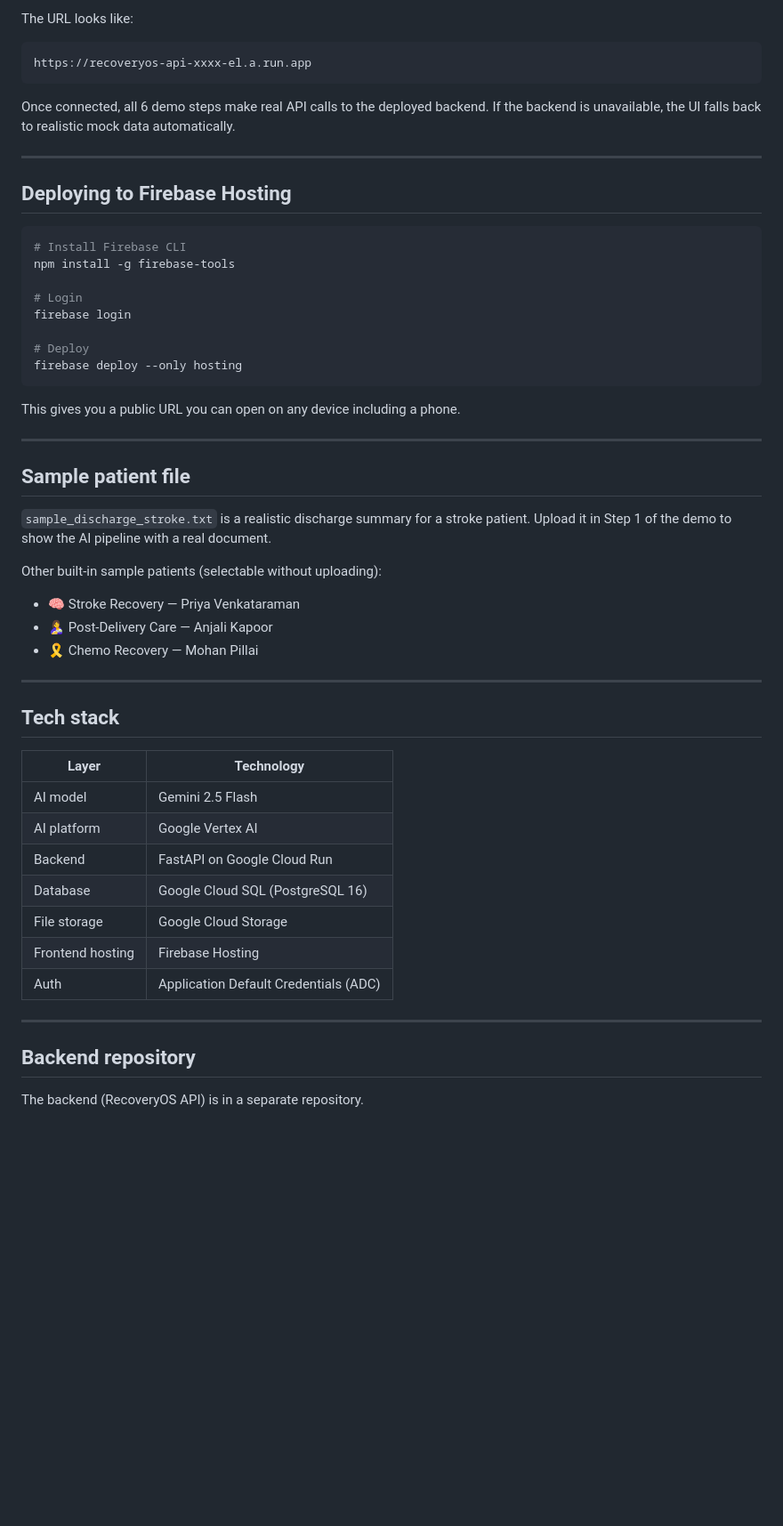
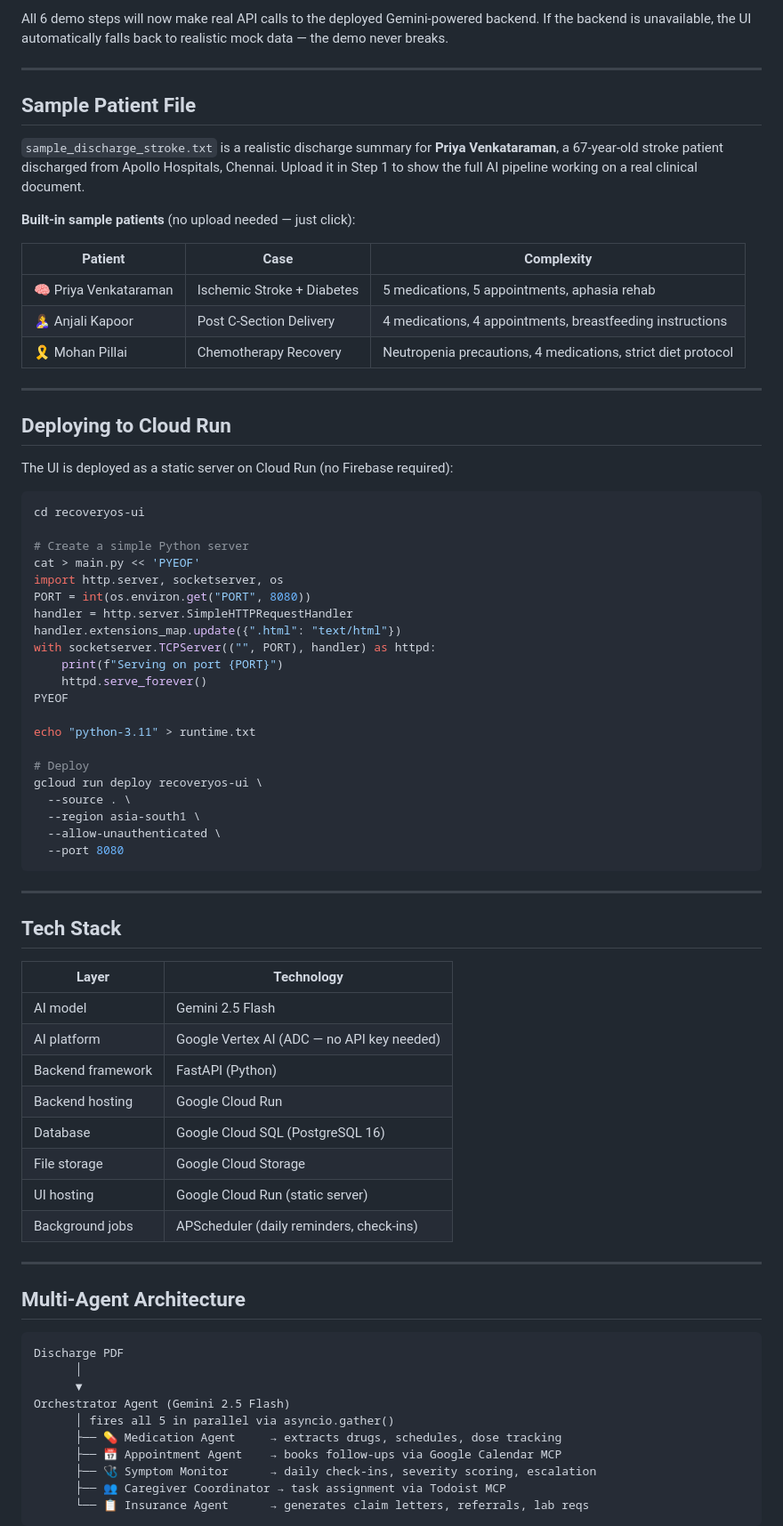
Before and after one commit to Vidhi1106/recoveryos-ui, a Markdown page: README.md, the part around one of its changes. Shown at 89% size. Drawn GitHub-style; blank space fills up the shorter version.

````diff
--- a/README.md
+++ b/README.md
@@ -61,59 +82,83 @@ python3 -m http.server 3000
 3. Click **Save & Connect**
 
-The URL looks like:
-```
-https://recoveryos-api-xxxx-el.a.run.app
-```
-
-Once connected, all 6 demo steps make real API calls to the deployed backend.
-If the backend is unavailable, the UI falls back to realistic mock data automatically.
+All 6 demo steps will now make real API calls to the deployed Gemini-powered backend.
+If the backend is unavailable, the UI automatically falls back to realistic mock data — the demo never breaks.
 
 ---
 
-## Deploying to Firebase Hosting
+## Sample Patient File
 
-```bash
-# Install Firebase CLI
-npm install -g firebase-tools
+`sample_discharge_stroke.txt` is a realistic discharge summary for **Priya Venkataraman**, a 67-year-old
+stroke patient discharged from Apollo Hospitals, Chennai. Upload it in Step 1 to show the full AI pipeline
+working on a real clinical document.
 
-# Login
-firebase login
+**Built-in sample patients** (no upload needed — just click):
 
-# Deploy
-firebase deploy --only hosting
-```
-
-This gives you a public URL you can open on any device including a phone.
+| Patient | Case | Complexity |
+|---|---|---|
+| 🧠 Priya Venkataraman | Ischemic Stroke + Diabetes | 5 medications, 5 appointments, aphasia rehab |
+| 🤱 Anjali Kapoor | Post C-Section Delivery | 4 medications, 4 appointments, breastfeeding instructions |
+| 🎗️ Mohan Pillai | Chemotherapy Recovery | Neutropenia precautions, 4 medications, strict diet protocol |
 
 ---
 
-## Sample patient file
+## Deploying to Cloud Run
 
-`sample_discharge_stroke.txt` is a realistic discharge summary for a stroke patient.
-Upload it in Step 1 of the demo to show the AI pipeline with a real document.
+The UI is deployed as a static server on Cloud Run (no Firebase required):
 
-Other built-in sample patients (selectable without uploading):
-- 🧠 Stroke Recovery — Priya Venkataraman
-- 🤱 Post-Delivery Care — Anjali Kapoor
-- 🎗️ Chemo Recovery — Mohan Pillai
+```bash
+cd recoveryos-ui
+
+# Create a simple Python server
+cat > main.py << 'PYEOF'
+import http.server, socketserver, os
+PORT = int(os.environ.get("PORT", 8080))
+handler = http.server.SimpleHTTPRequestHandler
+handler.extensions_map.update({".html": "text/html"})
+with socketserver.TCPServer(("", PORT), handler) as httpd:
+    print(f"Serving on port {PORT}")
+    httpd.serve_forever()
+PYEOF
+
+echo "python-3.11" > runtime.txt
+
+# Deploy
+gcloud run deploy recoveryos-ui \
+  --source . \
+  --region asia-south1 \
+  --allow-unauthenticated \
+  --port 8080
+```
 
 ---
 
-## Tech stack
+## Tech Stack
 
 | Layer | Technology |
 |---|---|
 | AI model | Gemini 2.5 Flash |
-| AI platform | Google Vertex AI |
-| Backend | FastAPI on Google Cloud Run |
+| AI platform | Google Vertex AI (ADC — no API key needed) |
+| Backend framework | FastAPI (Python) |
+| Backend hosting | Google Cloud Run |
 | Database | Google Cloud SQL (PostgreSQL 16) |
 | File storage | Google Cloud Storage |
-| Frontend hosting | Firebase Hosting |
-| Auth | Application Default Credentials (ADC) |
+| UI hosting | Google Cloud Run (static server) |
+| Background jobs | APScheduler (daily reminders, check-ins) |
 
 ---
 
-## Backend repository
+## Multi-Agent Architecture
 
-The backend (RecoveryOS API) is in a separate repository.
+```
+Discharge PDF
+      │
+      ▼
+Orchestrator Agent (Gemini 2.5 Flash)
+      │ fires all 5 in parallel via asyncio.gather()
+      ├── 💊 Medication Agent     → extracts drugs, schedules, dose tracking
+      ├── 📅 Appointment Agent    → books follow-ups via Google Calendar MCP
+      ├── 🩺 Symptom Monitor      → daily check-ins, severity scoring, escalation
+      ├── 👥 Caregiver Coordinator → task assignment via Todoist MCP
+      └── 📋 Insurance Agent      → generates claim letters, referrals, lab reqs
+```
 
````
Also changed, not shown: other parts of README.md (+60 -30 lines).
